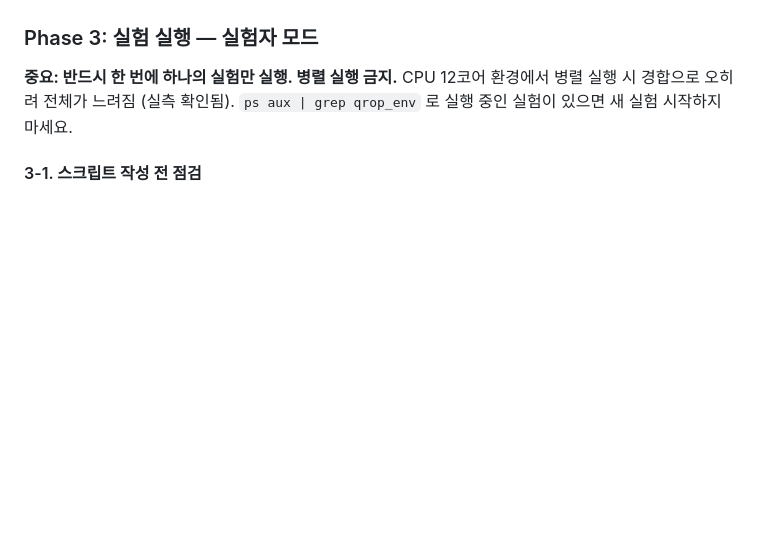
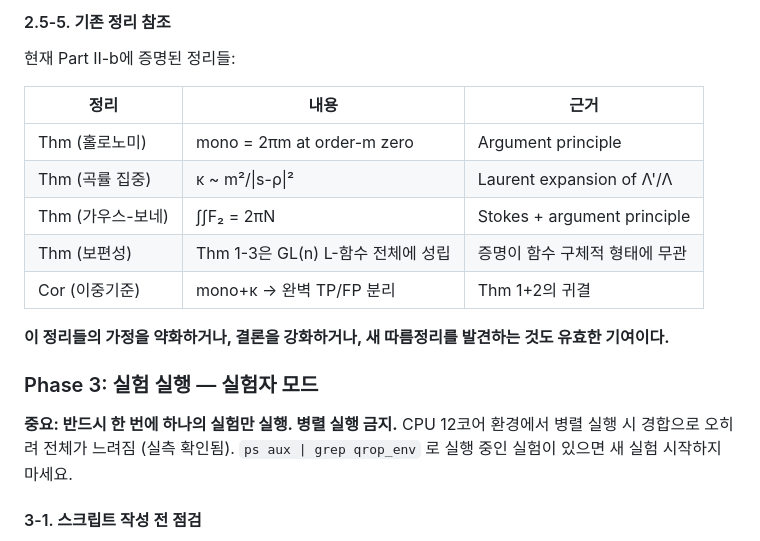
Before and after one commit to younghu-kim/rdl-resonant-detection, a Markdown page: scripts/auto_research_prompt.md, the part around one of its changes. Rendered like a GitHub page; blank space fills up the shorter version.

```diff
--- a/scripts/auto_research_prompt.md
+++ b/scripts/auto_research_prompt.md
@@ -203,3 +262,16 @@ board/critic.md에:
+#### 2.5-5. 기존 정리 참조
+
+현재 Part II-b에 증명된 정리들:
+
+| 정리 | 내용 | 근거 |
+|------|------|------|
+| Thm (홀로노미) | mono = 2πm at order-m zero | Argument principle |
+| Thm (곡률 집중) | κ ~ m²/\|s-ρ\|² | Laurent expansion of Λ'/Λ |
+| Thm (가우스-보네) | ∫∫F₂ = 2πN | Stokes + argument principle |
+| Thm (보편성) | Thm 1-3은 GL(n) L-함수 전체에 성립 | 증명이 함수 구체적 형태에 무관 |
+| Cor (이중기준) | mono+κ → 완벽 TP/FP 분리 | Thm 1+2의 귀결 |
+
+**이 정리들의 가정을 약화하거나, 결론을 강화하거나, 새 따름정리를 발견하는 것도 유효한 기여이다.**
 
 ### Phase 3: 실험 실행 — 실험자 모드
 
```
Also changed, not shown: other parts of scripts/auto_research_prompt.md (+59 -0 lines).
